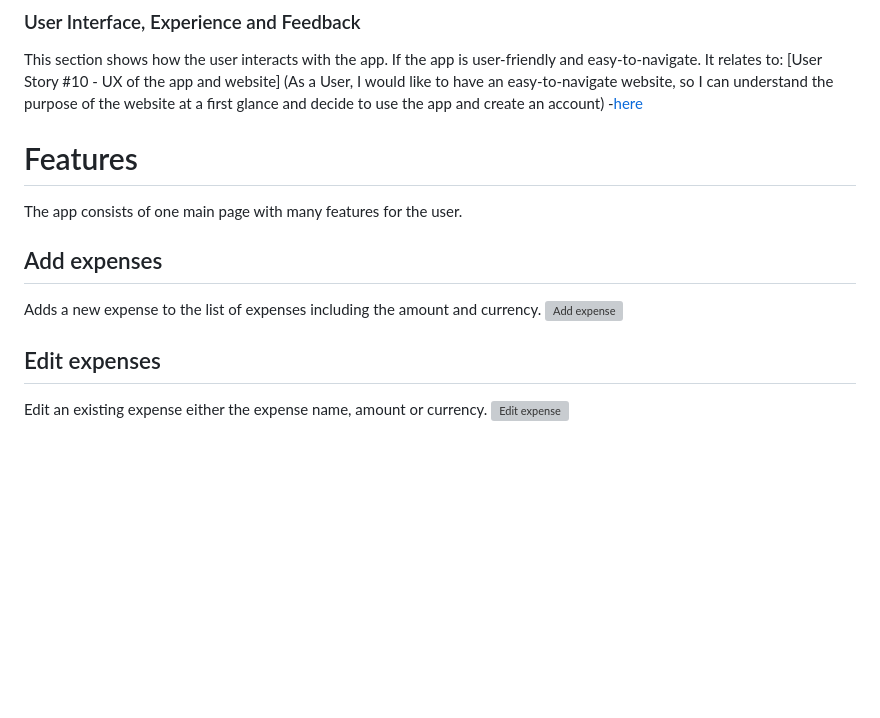
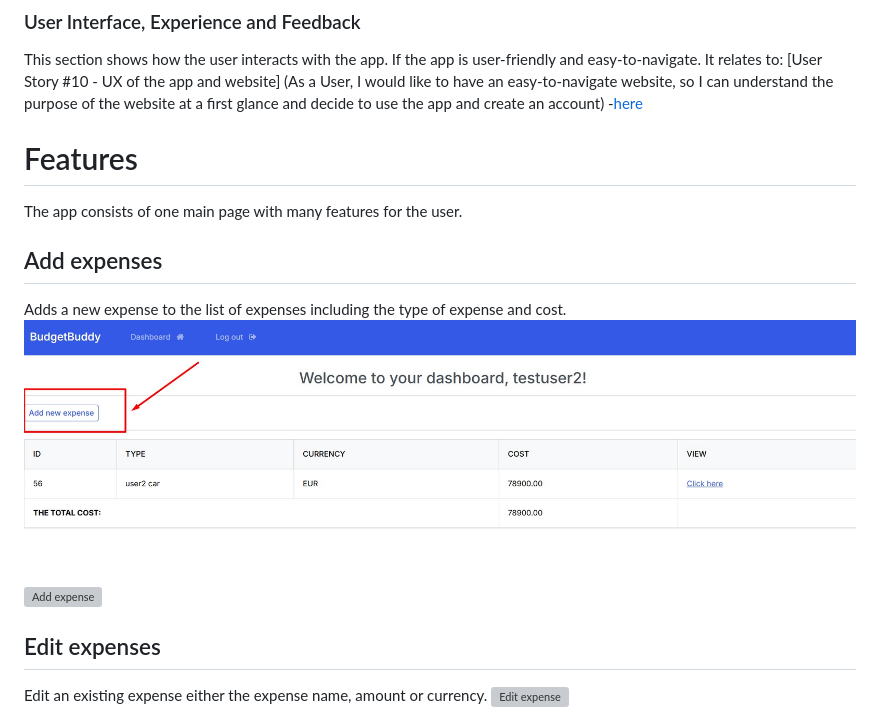
Before and after one commit to Borys-777/BudgetBuddy, a Markdown page: README.md, the part around the change printed below. Drawn GitHub-style; pictures changed too: static/images/readme-images/addexpense.jpg (added); blank space fills up the shorter version; grey boxes are pictures that could not be loaded.

```diff
--- a/README.md
+++ b/README.md
@@ -38,13 +39,15 @@ It relates to: [User Story #10 - UX of the app and website] (As a User, I would
 
 
 
-
 # Features
 The app consists of one main page with many features for the user.
 
 ## Add expenses
-Adds a new expense to the list of expenses including the amount and currency.
-![Add expense](static/images/readme-imgs/add-expense.PNG)
+Adds a new expense to the list of expenses including the type of expense and cost.
+![Add expense](static/images/readme-images/addexpense.jpg)
+![Add expense](static/images/readme-imgages/addexpense2.jpg)
+
+
 
 ## Edit expenses
 Edit an existing expense either the expense name, amount or currency.
```
Also changed, not shown: other parts of README.md (+11 -10 lines), static/images/readme-images/addexpense2.jpg (added).
